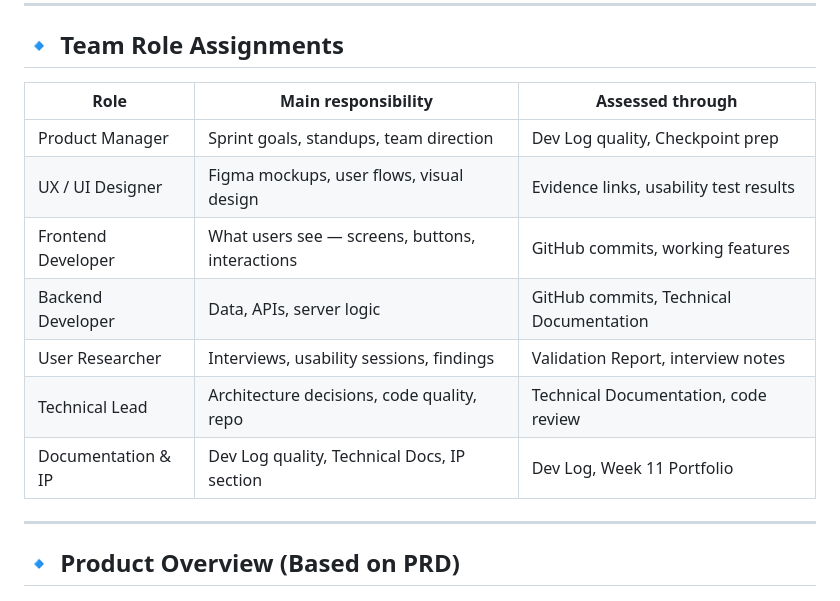
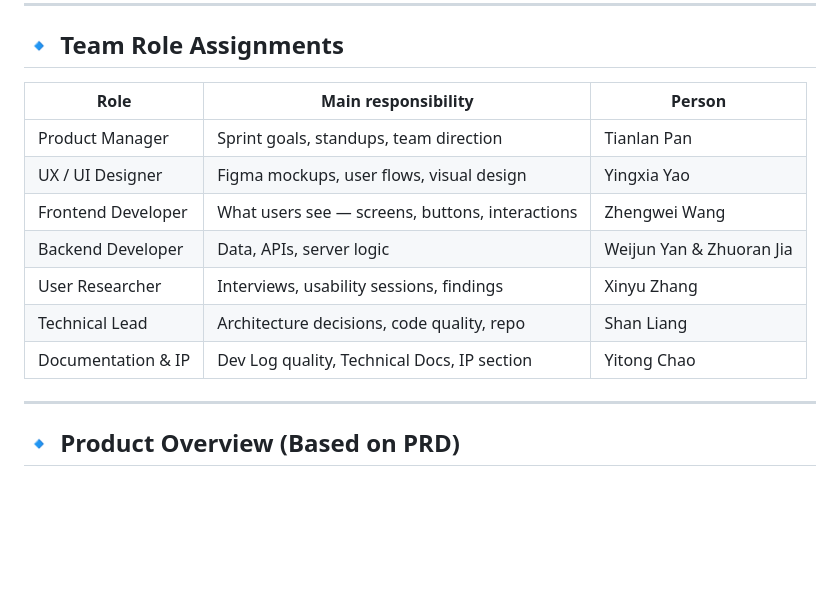
Before and after one commit to AndyJiazr/3D-Digital-Art-Museum, a Markdown page: README.md, the part around the change. Rendered like a GitHub page; blank space fills up the shorter version.

```diff
--- a/README.md
+++ b/README.md
@@ -27,15 +27,15 @@ Develop a **basic functional prototype** of the 3D artifact viewer, including:
 
 ## 🔹 Team Role Assignments
 
-| Role | Main responsibility | Assessed through |
+| Role | Main responsibility | Person |
 |------|--------------------|------------------|
-| Product Manager | Sprint goals, standups, team direction | Dev Log quality, Checkpoint prep |
-| UX / UI Designer | Figma mockups, user flows, visual design | Evidence links, usability test results |
-| Frontend Developer | What users see — screens, buttons, interactions | GitHub commits, working features |
-| Backend Developer | Data, APIs, server logic | GitHub commits, Technical Documentation |
-| User Researcher | Interviews, usability sessions, findings | Validation Report, interview notes |
-| Technical Lead | Architecture decisions, code quality, repo | Technical Documentation, code review |
-| Documentation & IP | Dev Log quality, Technical Docs, IP section | Dev Log, Week 11 Portfolio |
+| Product Manager | Sprint goals, standups, team direction | Tianlan Pan |
+| UX / UI Designer | Figma mockups, user flows, visual design | Yingxia Yao |
+| Frontend Developer | What users see — screens, buttons, interactions | Zhengwei Wang |
+| Backend Developer | Data, APIs, server logic | Weijun Yan & Zhuoran Jia |
+| User Researcher | Interviews, usability sessions, findings | Xinyu Zhang |
+| Technical Lead | Architecture decisions, code quality, repo | Shan Liang |
+| Documentation & IP | Dev Log quality, Technical Docs, IP section | Yitong Chao |
 
 ---
 
```
